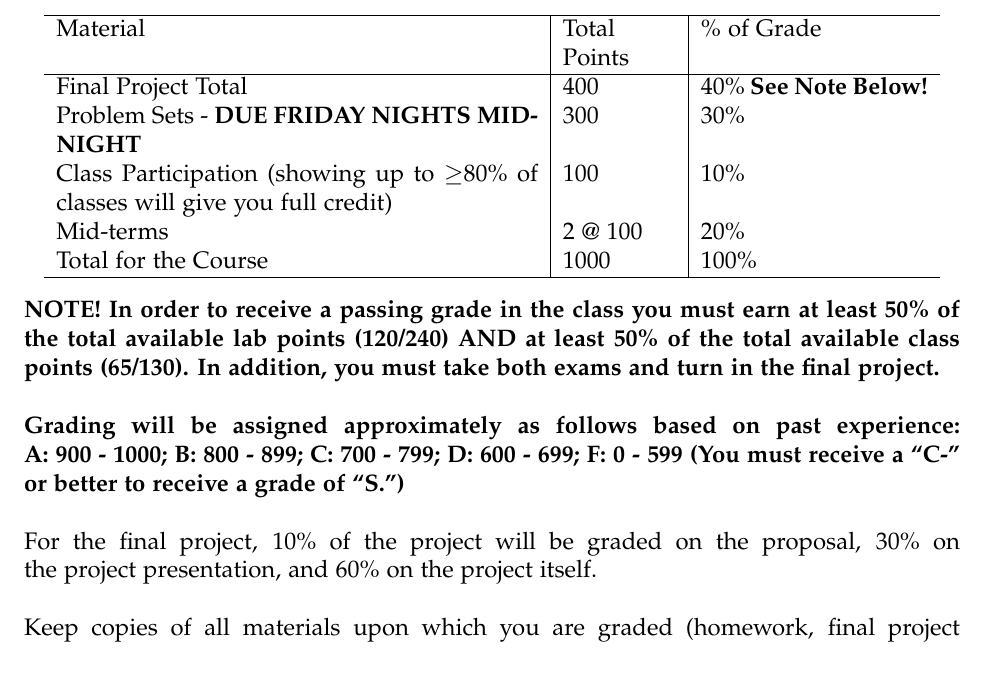
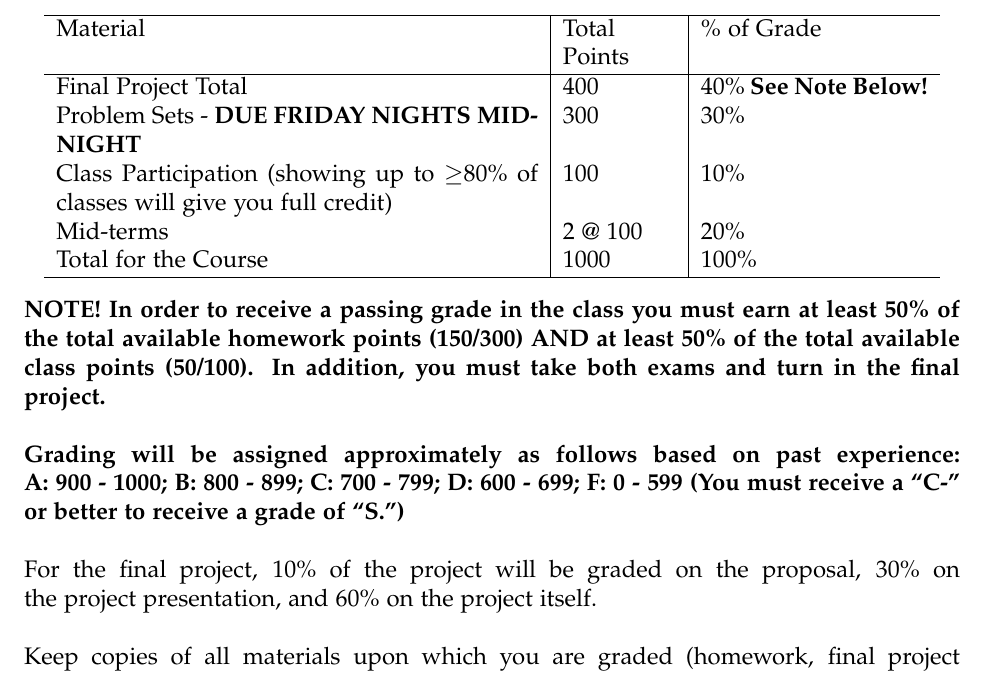
Before and after one commit to mcoughlin/ast8581_2021_Spring, a LaTeX document (syllabus/class_syllabus.tex): part of page 3 of 6 before the commit and part of page 4 of 6 after it, cut so that both start at the same text. Compiled offline with pdfLaTeX.

Commit message:
update syllabus

```diff
--- a/syllabus/class_syllabus.tex
+++ b/syllabus/class_syllabus.tex
@@ -168,7 +168,7 @@ Mid-terms & 2 @ 100 & 20\% \\
 Total for the Course & 1000 & 100\% \\
 \hline
 \end{tabular}
-\caption*{{\bf NOTE!  In order to receive a passing grade in the class you must earn at least 50\% of the total available lab points (120/240) AND at least 50\% of the total available class points (65/130). In addition, you must take both exams and turn in the final project.}\newline \newline
+\caption*{{\bf NOTE!  In order to receive a passing grade in the class you must earn at least 50\% of the total available homework points (150/300) AND at least 50\% of the total available class points (50/100). In addition, you must take both exams and turn in the final project.}\newline \newline
 {\bf Grading will be assigned approximately as follows based on past experience: {\bf A:} 900 - 1000; B: 800 - 899; C: 700 - 799; D: 600 - 699; F: 0 - 599 (You must receive a ``C-'' or better to receive a grade of ``S.'')}
 \newline \newline
 For the final project, 10\% of the project will be graded on the proposal, 30\% on the project presentation, and 60\% on the project itself.
```
Also changed, not shown: syllabus/class_syllabus.pdf.
